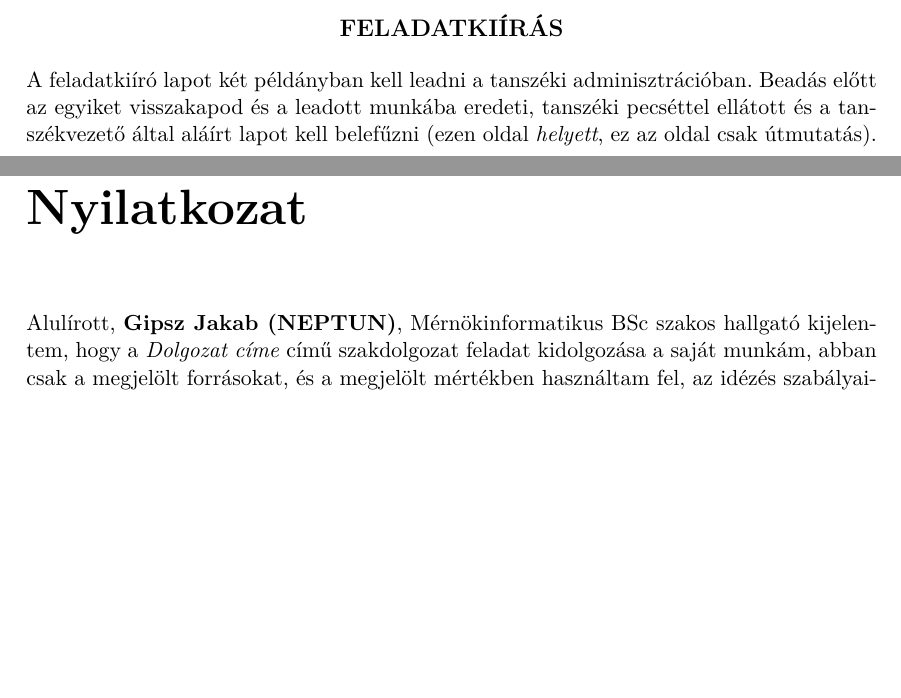
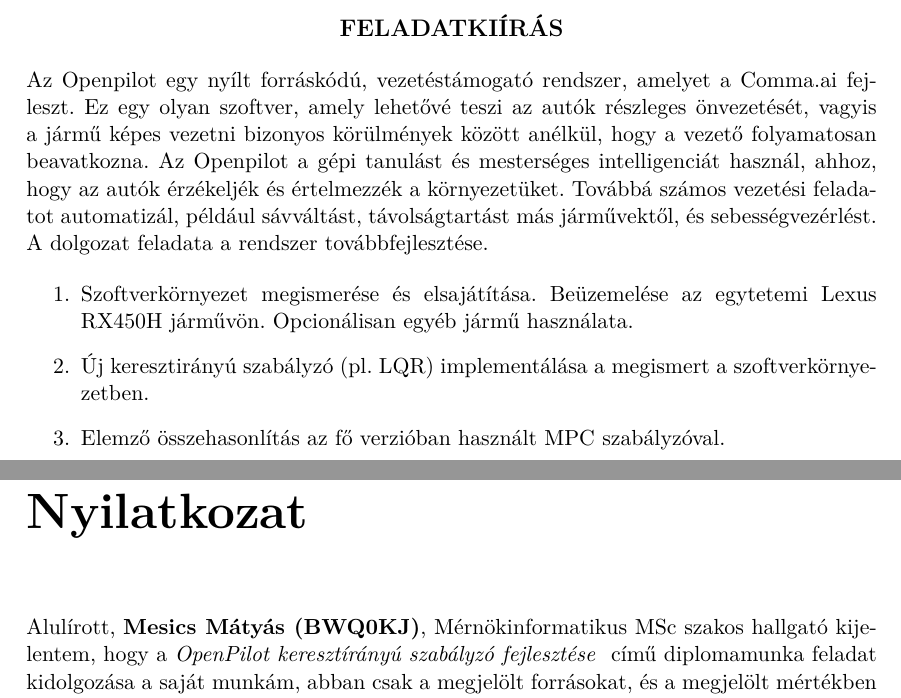
Before and after one commit to mesmatyi/LQR-on-rails, a LaTeX thesis (thesis/thesis.tex, which reads thesis/include/project.tex): two parts of pages 3 and 4 of 30, joined at a grey line, cut so that both start at the same text, the shorter picture padded with empty space. Compiled offline with pdfLaTeX.

Commit message:
Add thesis base

```diff
--- a/thesis/include/project.tex
+++ b/thesis/include/project.tex
@@ -10,7 +10,19 @@
 \large
 \textbf{FELADATKIÍRÁS}\\
 \end{center}
-A feladatkiíró lapot két példányban kell leadni a tanszéki adminisztrációban. Beadás előtt az egyiket visszakapod és a leadott munkába eredeti, tanszéki pecséttel ellátott és a tanszékvezető által aláírt lapot kell belefűzni (ezen oldal \emph{helyett}, ez az oldal csak útmutatás).
+Az Openpilot egy nyílt forráskódú, vezetéstámogató rendszer, amelyet a Comma.ai fejleszt.
+Ez egy olyan szoftver, amely lehetővé teszi az autók részleges önvezetését, vagyis a jármű képes
+vezetni bizonyos körülmények között anélkül, hogy a vezető folyamatosan beavatkozna.
+Az Openpilot a gépi tanulást és mesterséges intelligenciát használ, ahhoz, hogy az autók érzékeljék
+és értelmezzék a környezetüket. Továbbá számos vezetési feladatot automatizál, például sávváltást,
+ távolságtartást más járművektől, és sebességvezérlést. A dolgozat feladata a rendszer
+ továbbfejlesztése.
+
+\begin{enumerate}
+\item Szoftverkörnyezet megismerése és elsajátítása. Beüzemelése az egytetemi Lexus RX450H járművön. Opcionálisan egyéb jármű használata.
+\item Új keresztirányú szabályzó (pl. LQR) implementálása a megismert a szoftverkörnyezetben.
+\item Elemző összehasonlítás az fő verzióban használt MPC szabályzóval.
+\end{enumerate}
 %--------------------------------------------------------------------------------------
 
 % PDF formátumú leírás esetén
--- a/thesis/thesis.tex
+++ b/thesis/thesis.tex
@@ -11,9 +11,9 @@
 
 %TODO Saját adataiddal töltsd ki a kommentek szerint
 %--------------------------------------------------------------------------------------
-\newcommand{\szerzoVezeteknev}{Gipsz}
-\newcommand{\szerzoKeresztnev}{Jakab}
-\newcommand{\szerzoNeptun}{NEPTUN}
+\newcommand{\szerzoVezeteknev}{Mesics}
+\newcommand{\szerzoKeresztnev}{Mátyás}
+\newcommand{\szerzoNeptun}{BWQ0KJ}
 
 \newcommand{\szakirany}{} % Informatikusoknál nincs szakirány. Villamosmérnököknél: Automatizálás (\aut) vagy Infokommunikáció (\infokom).
 
@@ -27,10 +27,10 @@
 \newcommand{\konzulensCVezeteknev}{}
 \newcommand{\konzulensCKeresztnev}{}
 
-\newcommand{\cim}{Dolgozat címe} % Cím
+\newcommand{\cim}{OpenPilot keresztírányú szabályzó fejlesztése } % Cím
 \newcommand{\tanszek}{\szeit} % informatika (\szeit), automatizálási (\szeaut) vagy távközlési (\szetat)
-\newcommand{\doktipus}{\szakdolgozat} % Dokumentum típusa (\szakdolgozat, \diplomaterv vagy \dolgozat)
-\newcommand{\szak}{\infoBSc} % Mérnökinformatikus BSc (\infoMsc), MSc (\infoMsc), Gazdaságinformatikus BSc (\gazdInfoBsc), MSc (\gazdInfoMsc), vagy Villamosmérnöki BSc (\villBSc), MSc (\villMSc)
+\newcommand{\doktipus}{\diplomaterv} % Dokumentum típusa (\szakdolgozat, \diplomaterv vagy \dolgozat)
+\newcommand{\szak}{\infoMSc} % Mérnökinformatikus BSc (\infoMsc), MSc (\infoMsc), Gazdaságinformatikus BSc (\gazdInfoBsc), MSc (\gazdInfoMsc), vagy Villamosmérnöki BSc (\villBSc), MSc (\villMSc)
 
 \include{include/variables}
 %TODO Nyelv beállítása
```
Also changed, not shown: thesis/thesis.pdf, 12 other files.
